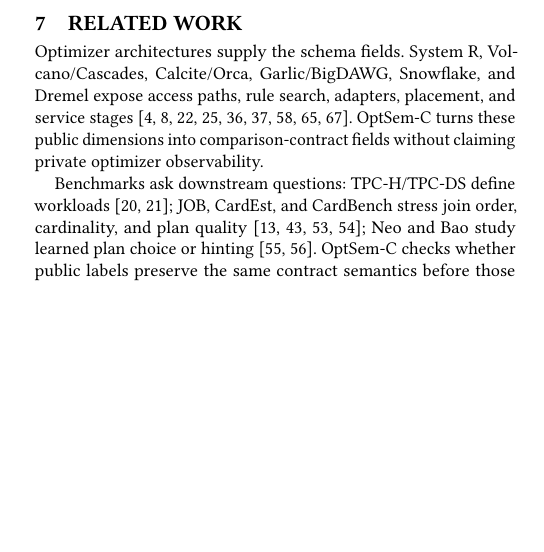
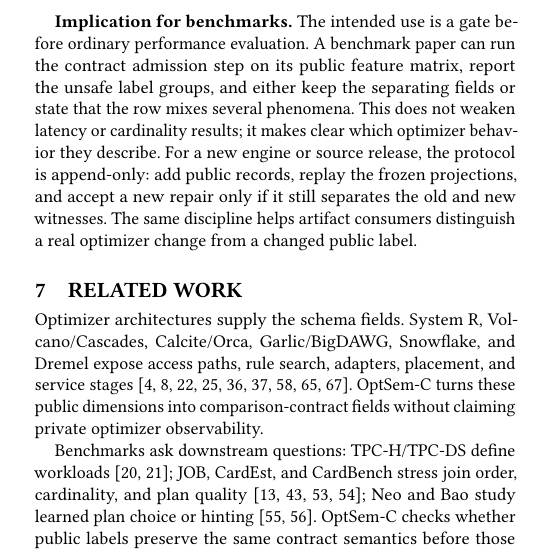
Before and after one commit to Haoyi-Zhang/OptSemC, a LaTeX paper (Paper/latex/paper.tex, which reads Paper/latex/sections/07_discussion_related.tex): part of one column of page 12 of 14, cut at the place of the change, the shorter picture padded with empty space. Compiled offline with pdfLaTeX.

Commit message:
Add benchmark implication discussion

```diff
--- a/Paper/latex/sections/07_discussion_related.tex
+++ b/Paper/latex/sections/07_discussion_related.tex
@@ -4,6 +4,8 @@
 \textbf{Scope and protocol.}  Public optimizer claims should name action, guard, layer, placement, decision time, and evidence surface.  Before ranking latency, cardinality error, or plan quality, a study should test that shared contract relation, then retain separating fields, narrow the claim, or report mixed phenomena.  JOB, TPC-H, and TPC-DS standardize inputs and metrics, not contract equality; OptSem-C is the pre-performance denominator audit.
 
 \textbf{Boundary of the claim.}  OptSem-C does not infer private cost models, rank workload performance, or turn a finite public corpus into a population guarantee.  Failed engine-pair stress, source sensitivity, and replay cost stay visible; broader corpora, proprietary workloads, future engine versions, and out-of-schema operators require new admission.  The resource tables measure replayable comparison stages and SQL-denominator checks, not full artifact setup.
+
+\textbf{Implication for benchmarks.}  The intended use is a gate before ordinary performance evaluation.  A benchmark paper can run the contract admission step on its public feature matrix, report the unsafe label groups, and either keep the separating fields or state that the row mixes several phenomena.  This does not weaken latency or cardinality results; it makes clear which optimizer behavior they describe.  For a new engine or source release, the protocol is append-only: add public records, replay the frozen projections, and accept a new repair only if it still separates the old and new witnesses.  The same discipline helps artifact consumers distinguish a real optimizer change from a changed public label.
 
 \section{Related Work}
 \label{sec:related}
```
